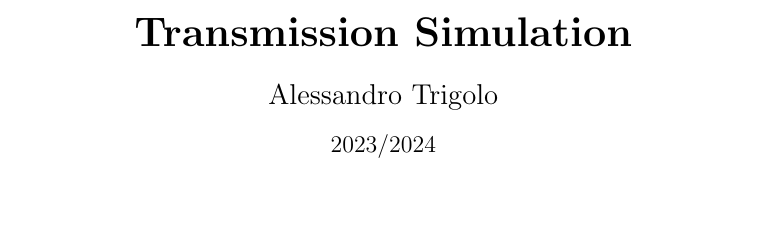
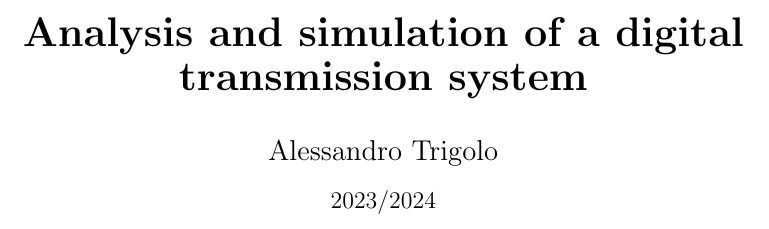
Before and after one commit to imAlessas/transmission-simulation, a LaTeX document (doc/main.tex): part of page 1 of 4, cut at the place of the change, the shorter picture padded with empty space. Compiled offline with pdfLaTeX.

Commit message:
Chenged the title

```diff
--- a/doc/main.tex
+++ b/doc/main.tex
@@ -3,7 +3,7 @@
 \input{utils/MatLab_theme}
 
 % \title{\vspace{180px} \textbf{\huge{Telecommunication Theory}} }
-\title{\vspace{180px} \textbf{\huge{Transmission Simulation}}}
+\title{\vspace{160px} \textbf{\huge{Analysis and simulation of a digital transmission system}}}
 \author{\Large{Alessandro Trigolo}}
 \date{2023/2024}
 
```
